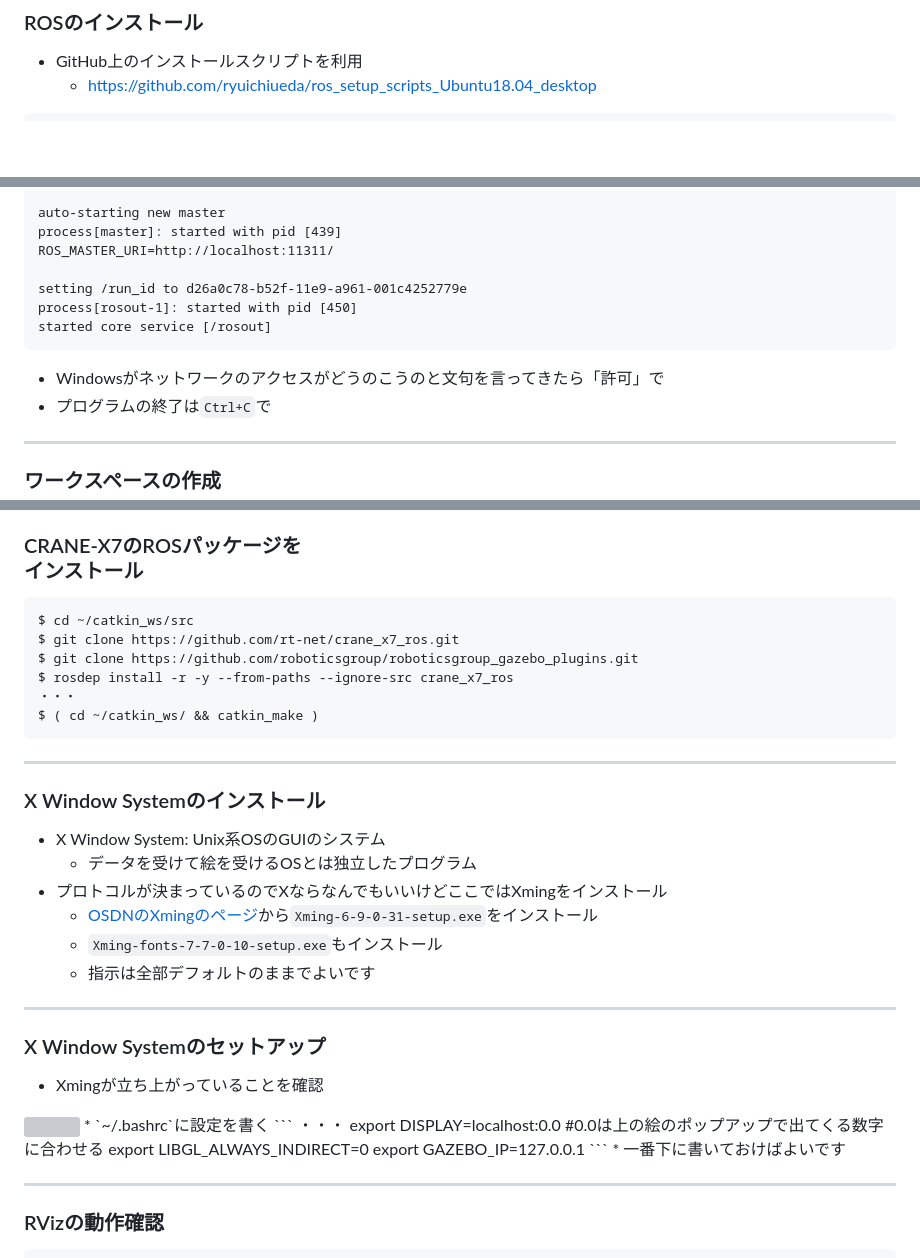
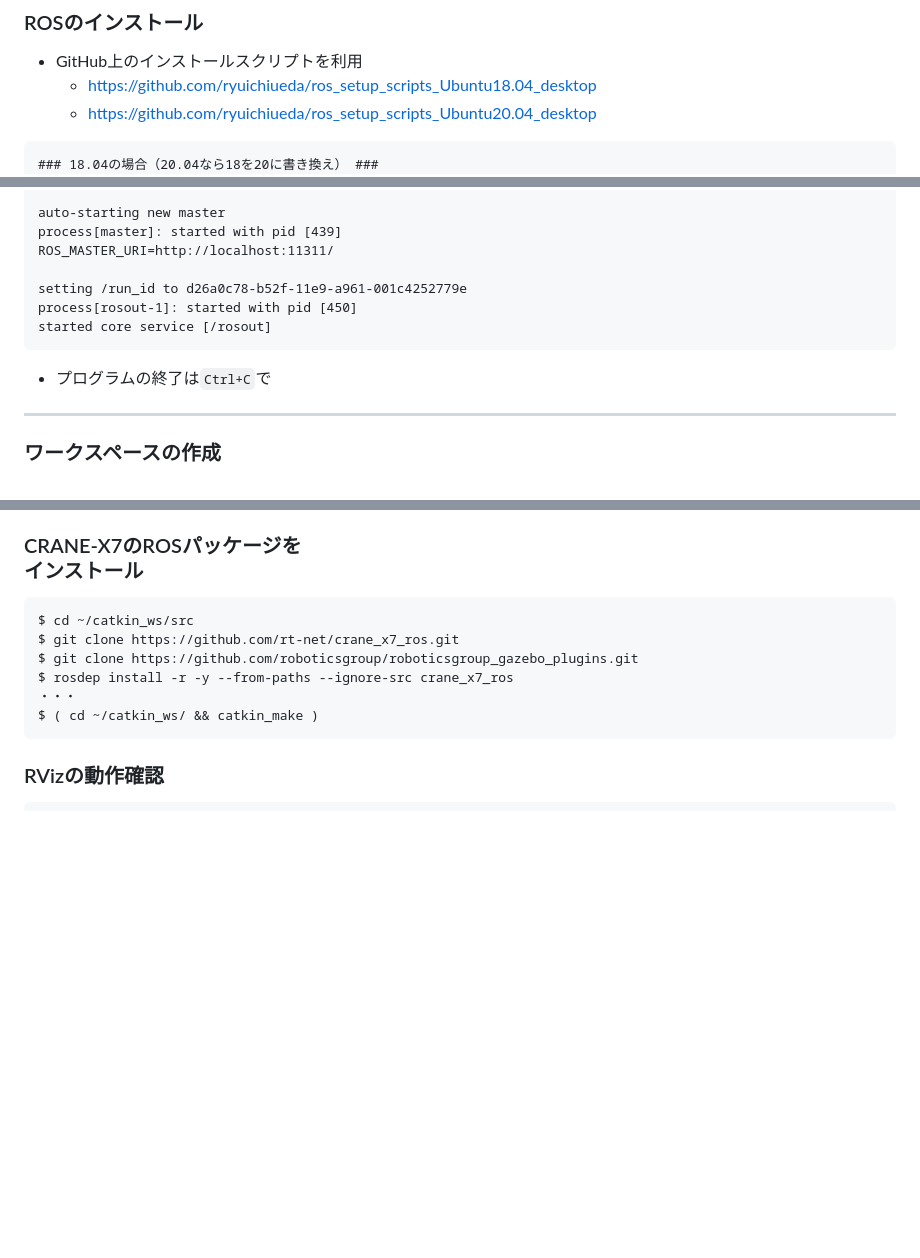
Before and after one commit to ryuichiueda/my_slides, a Markdown page: robotdesign3_2021/lesson1.md, 3 parts joined by grey strips. GitHub-like rendering; blank space fills up the shorter version; grey boxes are pictures that could not be loaded.

````diff
--- a/robotdesign3_2021/lesson1.md
+++ b/robotdesign3_2021/lesson1.md
@@ -41,8 +41,10 @@ This work is licensed under a <a rel="license" href="http://creativecommons.org/
 
 * GitHub上のインストールスクリプトを利用
     * https://github.com/ryuichiueda/ros_setup_scripts_Ubuntu18.04_desktop
+    * https://github.com/ryuichiueda/ros_setup_scripts_Ubuntu20.04_desktop
 
 ```
+### 18.04の場合（20.04なら18を20に書き換え） ###
 $ git clone https://github.com/ryuichiueda/ros_setup_scripts_Ubuntu18.04_desktop.git
 $ cd ros_setup_scripts_Ubuntu18.04_desktop/
 $ sudo apt update
@@ -86,7 +88,6 @@ process[rosout-1]: started with pid [450]
 started core service [/rosout]
 ```
 
-* Windowsがネットワークのアクセスがどうのこうのと文句を言ってきたら「許可」で
 * プログラムの終了は`Ctrl+C`で
 
 ---
@@ -131,33 +132,6 @@ $ rosdep install -r -y --from-paths --ignore-src crane_x7_ros
 $ ( cd ~/catkin_ws/ && catkin_make )
 ```
 
----
-
-### X Window Systemのインストール
-
-* X Window System: Unix系OSのGUIのシステム
-    * データを受けて絵を受けるOSとは独立したプログラム
-* プロトコルが決まっているのでXならなんでもいいけどここではXmingをインストール
-    * [OSDNのXmingのページ](https://ja.osdn.net/projects/sfnet_xming/)から`Xming-6-9-0-31-setup.exe`をインストール
-    * `Xming-fonts-7-7-0-10-setup.exe`もインストール
-    * 指示は全部デフォルトのままでよいです
-
----
-
-### X Window Systemのセットアップ
-
-* Xmingが立ち上がっていることを確認
-<img width="40%" src="./figs/xserver.png" />
-* `~/.bashrc`に設定を書く
-```
-・・・
-export DISPLAY=localhost:0.0   #0.0は上の絵のポップアップで出てくる数字に合わせる
-export LIBGL_ALWAYS_INDIRECT=0
-export GAZEBO_IP=127.0.0.1
-```
-    * 一番下に書いておけばよいです
-
----
 
 ### RVizの動作確認
 
````
Also changed, not shown: other parts of robotdesign3_2021/lesson1.md (+13 -13 lines), robotdesign3_2021/figs/gazebo.png (added), robotdesign3_2021/figs/pose_zasetsu.png (deleted), robotdesign3_2021/figs/rviz.png (added).
